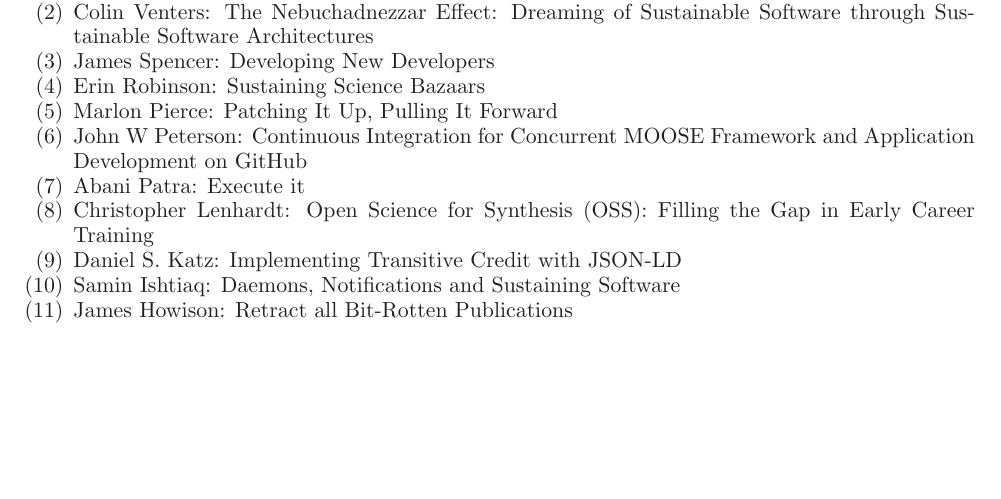
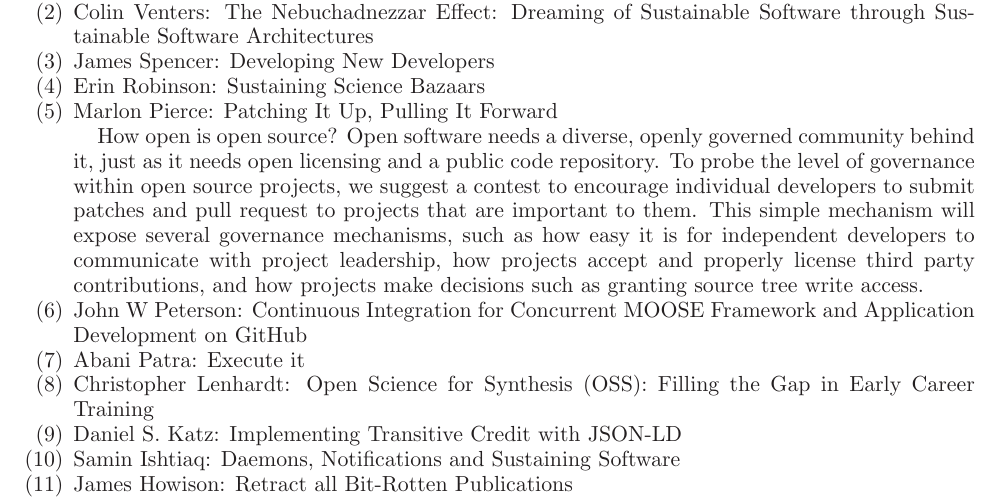
Before and after one commit to WSSSPE/meetings, a LaTeX paper (WSSSPE2_report/WSSSPE2_review.tex): part of page 5 of 17, cut so that both start at the same text, the shorter picture padded with empty space. Compiled offline with LaTeX, dvips and Ghostscript.

Commit message:
Section 4: Add mini-summary from speaker.

```diff
--- a/WSSSPE2_report/WSSSPE2_review.tex
+++ b/WSSSPE2_report/WSSSPE2_review.tex
@@ -550,6 +550,16 @@
 \item Erin Robinson:  Sustaining Science Bazaars
 
 \item Marlon Pierce: Patching It Up, Pulling It Forward
+
+How open is open source? Open software needs a diverse, openly governed
+community behind it, just as it needs open licensing and a public code
+repository. To probe the level of governance within open source projects, we
+suggest a contest to encourage individual developers to submit patches and pull
+request to projects that are important to them. This simple mechanism will
+expose several governance mechanisms, such as how easy it is for independent
+developers to communicate with project leadership, how projects accept and
+properly license third party contributions, and how projects make decisions such
+as granting source tree write access.
 
 \item John W Peterson: Continuous Integration for Concurrent MOOSE Framework and
 Application Development on GitHub
```
